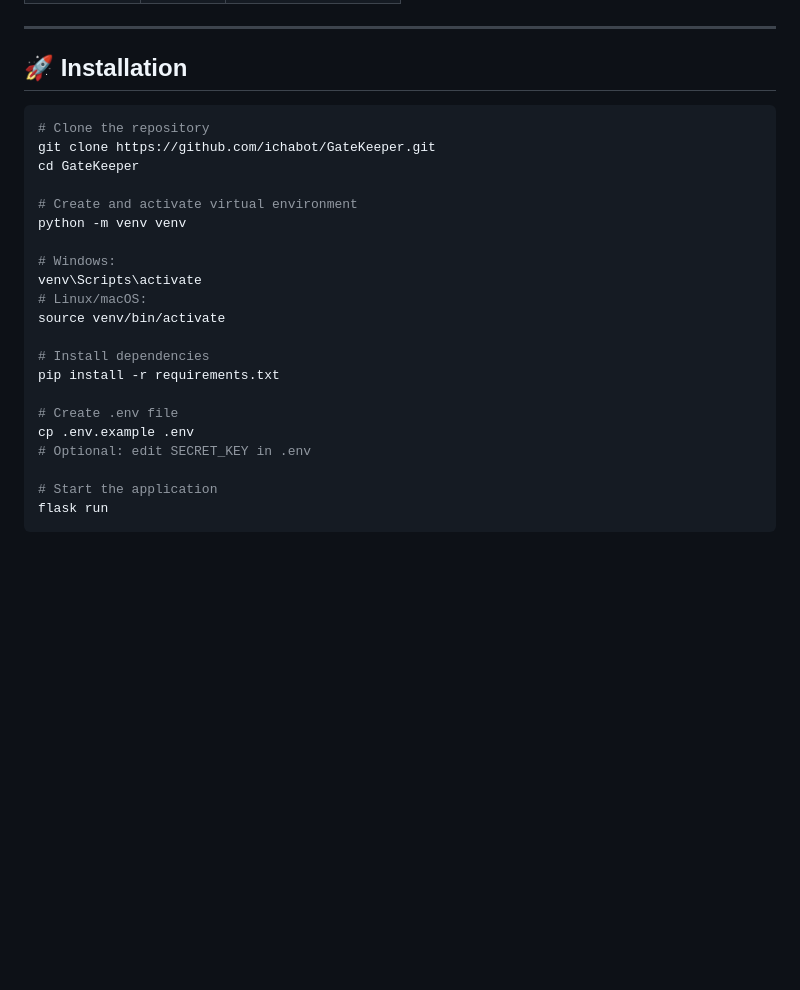
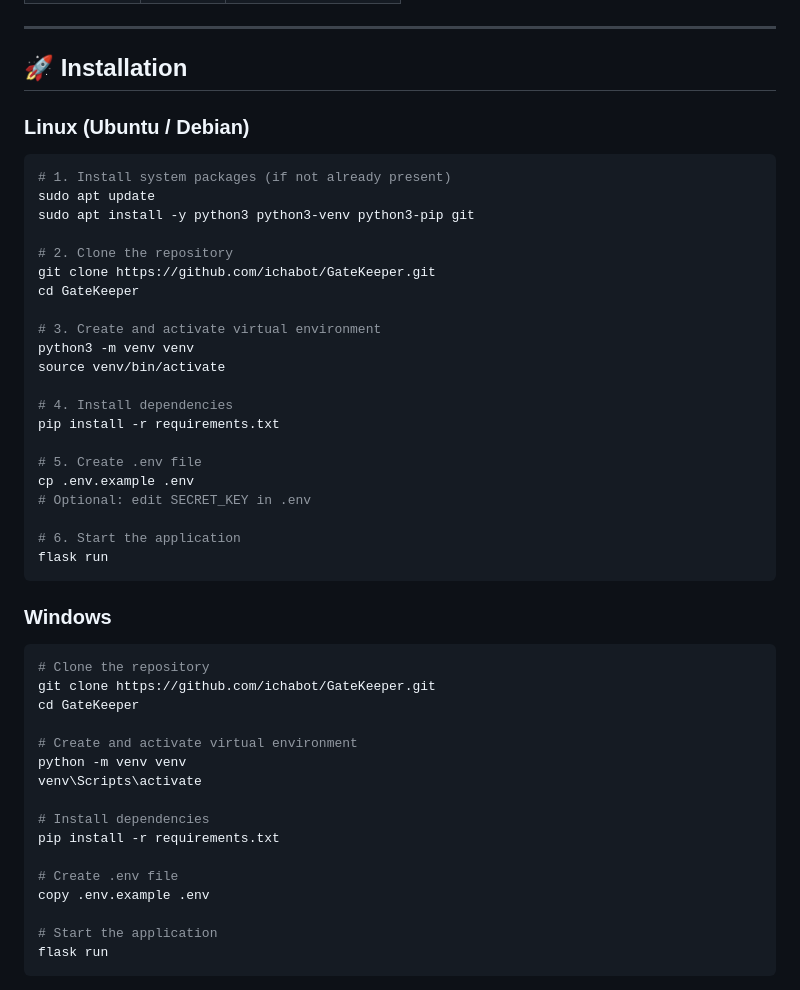
Before and after one commit to ichabot/GateKeeper, a Markdown page: README.md, the part around the change. Drawn GitHub-style; blank space fills up the shorter version.

````diff
--- a/README.md
+++ b/README.md
@@ -73,6 +73,34 @@ This project was developed with AI assistance ("vibe coding") and uses third-par
 
 ## 🚀 Installation
 
+### Linux (Ubuntu / Debian)
+
+```bash
+# 1. Install system packages (if not already present)
+sudo apt update
+sudo apt install -y python3 python3-venv python3-pip git
+
+# 2. Clone the repository
+git clone https://github.com/ichabot/GateKeeper.git
+cd GateKeeper
+
+# 3. Create and activate virtual environment
+python3 -m venv venv
+source venv/bin/activate
+
+# 4. Install dependencies
+pip install -r requirements.txt
+
+# 5. Create .env file
+cp .env.example .env
+# Optional: edit SECRET_KEY in .env
+
+# 6. Start the application
+flask run
+```
+
+### Windows
+
 ```bash
 # Clone the repository
 git clone https://github.com/ichabot/GateKeeper.git
@@ -80,18 +108,13 @@ cd GateKeeper
 
 # Create and activate virtual environment
 python -m venv venv
-
-# Windows:
 venv\Scripts\activate
-# Linux/macOS:
-source venv/bin/activate
 
 # Install dependencies
 pip install -r requirements.txt
 
 # Create .env file
-cp .env.example .env
-# Optional: edit SECRET_KEY in .env
+copy .env.example .env
 
 # Start the application
 flask run
````
Also changed, not shown: README_DE.md (+29 -6 lines).
